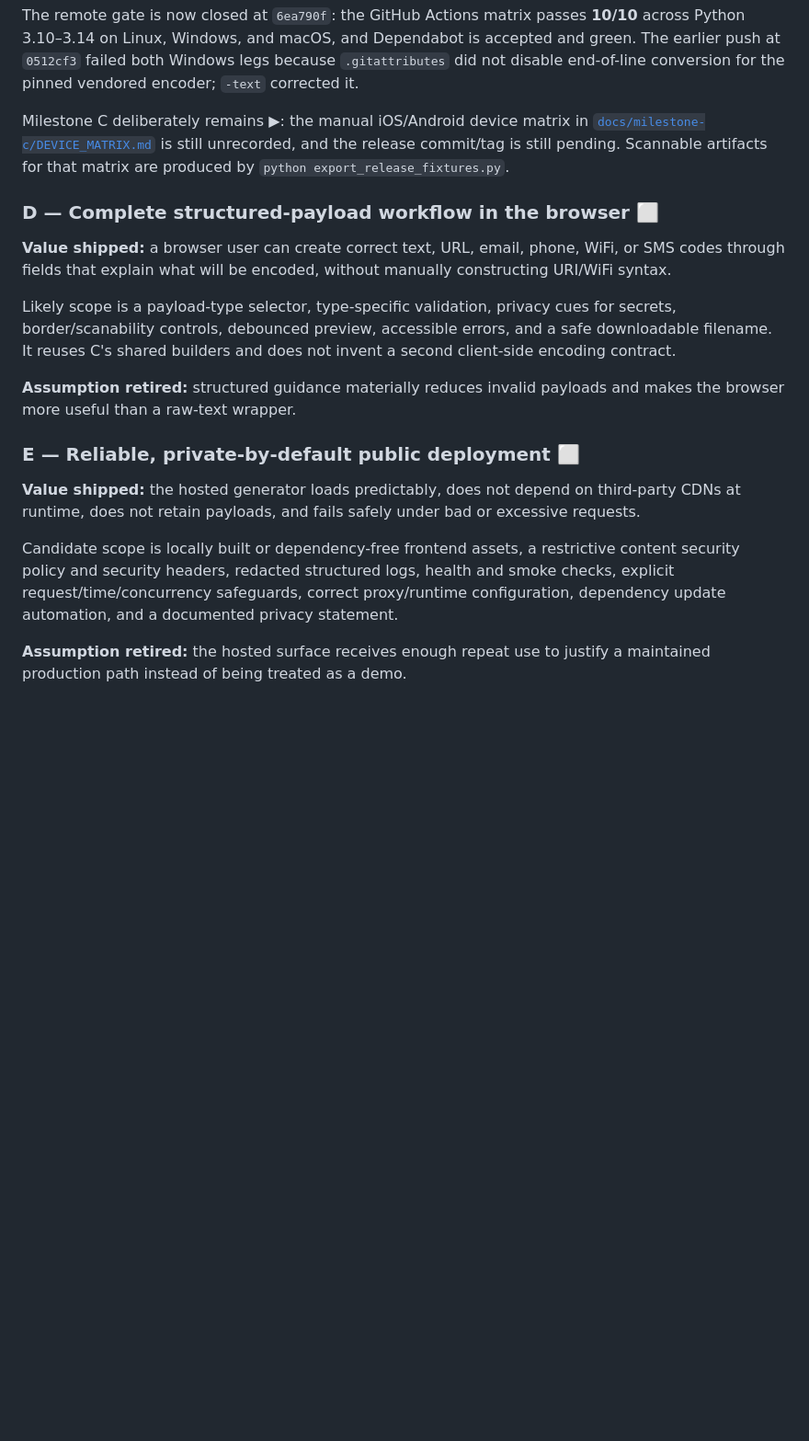
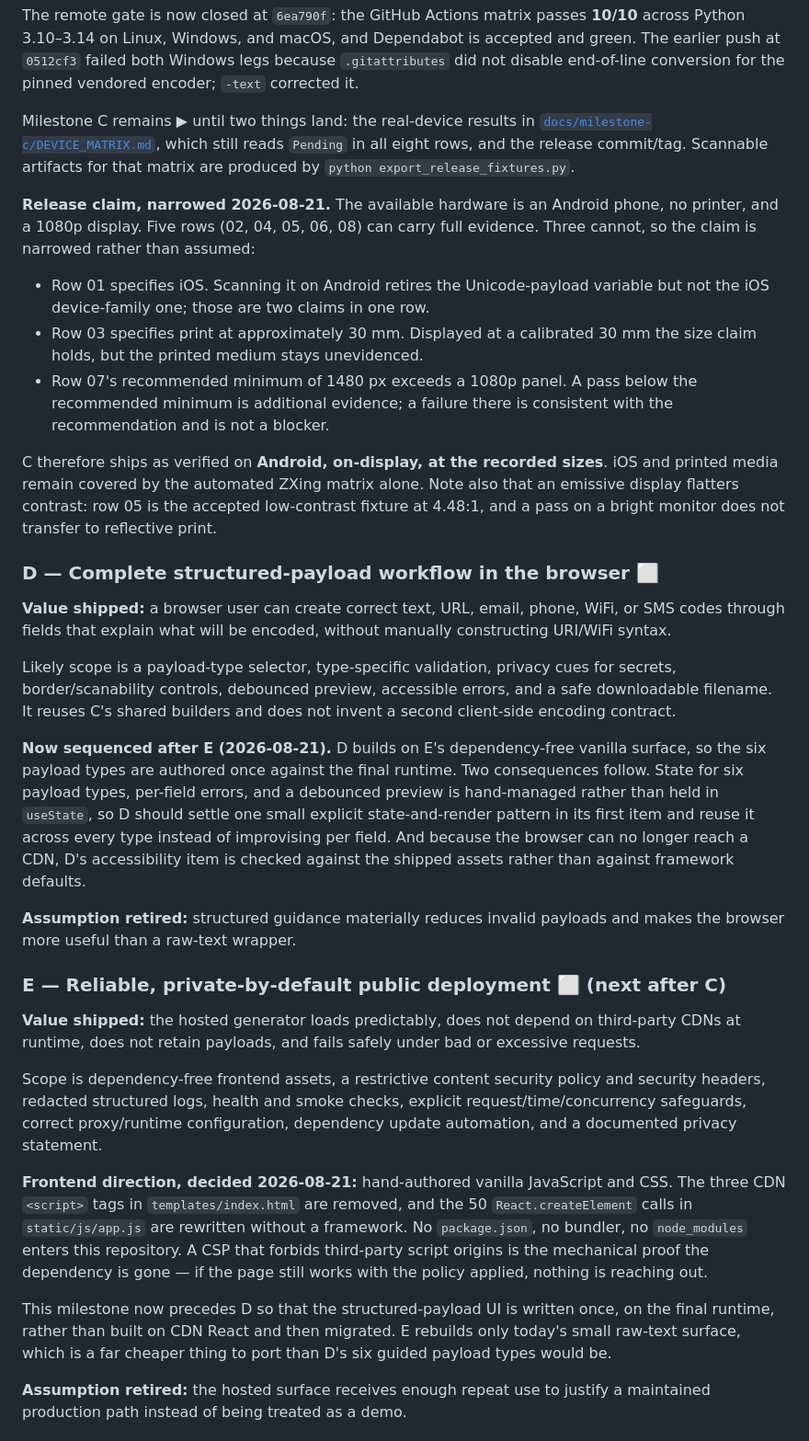
Before and after one commit to juansilvadesign/Custom-QR-Code-Generator, a Markdown page: ROADMAP.md, the part around one of its changes. Shown at 92% size. GitHub-like rendering; blank space fills up the shorter version.

Commit message:
docs: 📝 update roadmap and task lists

```diff
--- a/ROADMAP.md
+++ b/ROADMAP.md
@@ -154,10 +183,28 @@ accepted and green. The earlier push at `0512cf3` failed both Windows legs
 because `.gitattributes` did not disable end-of-line conversion for the pinned
 vendored encoder; `-text` corrected it.
 
-Milestone C deliberately remains ▶: the manual iOS/Android device matrix in
-[`docs/milestone-c/DEVICE_MATRIX.md`](docs/milestone-c/DEVICE_MATRIX.md) is still
-unrecorded, and the release commit/tag is still pending. Scannable artifacts for
-that matrix are produced by `python export_release_fixtures.py`.
+Milestone C remains ▶ until two things land: the real-device results in
+[`docs/milestone-c/DEVICE_MATRIX.md`](docs/milestone-c/DEVICE_MATRIX.md), which
+still reads `Pending` in all eight rows, and the release commit/tag. Scannable
+artifacts for that matrix are produced by `python export_release_fixtures.py`.
+
+**Release claim, narrowed 2026-08-21.** The available hardware is an Android
+phone, no printer, and a 1080p display. Five rows (02, 04, 05, 06, 08) can carry
+full evidence. Three cannot, so the claim is narrowed rather than assumed:
+
+- Row 01 specifies iOS. Scanning it on Android retires the Unicode-payload
+  variable but not the iOS device-family one; those are two claims in one row.
+- Row 03 specifies print at approximately 30 mm. Displayed at a calibrated 30 mm
+  the size claim holds, but the printed medium stays unevidenced.
+- Row 07's recommended minimum of 1480 px exceeds a 1080p panel. A pass below the
+  recommended minimum is additional evidence; a failure there is consistent with
+  the recommendation and is not a blocker.
+
+C therefore ships as verified on **Android, on-display, at the recorded sizes**.
+iOS and printed media remain covered by the automated ZXing matrix alone. Note
+also that an emissive display flatters contrast: row 05 is the accepted
+low-contrast fixture at 4.48:1, and a pass on a bright monitor does not transfer
+to reflective print.
 
 ### D — Complete structured-payload workflow in the browser ⬜
 
@@ -170,19 +217,41 @@ secrets, border/scanability controls, debounced preview, accessible errors, and
 safe downloadable filename. It reuses C's shared builders and does not invent a
 second client-side encoding contract.
 
+**Now sequenced after E (2026-08-21).** D builds on E's dependency-free vanilla
+surface, so the six payload types are authored once against the final runtime.
+Two consequences follow. State for six payload types, per-field errors, and a
+debounced preview is hand-managed rather than held in `useState`, so D should
+settle one small explicit state-and-render pattern in its first item and reuse it
+across every type instead of improvising per field. And because the browser can no
+longer reach a CDN, D's accessibility item is checked against the shipped assets
+rather than against framework defaults.
+
 **Assumption retired:** structured guidance materially reduces invalid payloads and
 makes the browser more useful than a raw-text wrapper.
 
-### E — Reliable, private-by-default public deployment ⬜
+### E — Reliable, private-by-default public deployment ⬜ (next after C)
 
 **Value shipped:** the hosted generator loads predictably, does not depend on
 third-party CDNs at runtime, does not retain payloads, and fails safely under bad
 or excessive requests.
 
-Candidate scope is locally built or dependency-free frontend assets, a restrictive
-content security policy and security headers, redacted structured logs, health and
-smoke checks, explicit request/time/concurrency safeguards, correct proxy/runtime
-configuration, dependency update automation, and a documented privacy statement.
+Scope is dependency-free frontend assets, a restrictive content security policy
+and security headers, redacted structured logs, health and smoke checks, explicit
+request/time/concurrency safeguards, correct proxy/runtime configuration,
+dependency update automation, and a documented privacy statement.
+
+**Frontend direction, decided 2026-08-21:** hand-authored vanilla JavaScript and
+CSS. The three CDN `<script>` tags in `templates/index.html` are removed, and the
+50 `React.createElement` calls in `static/js/app.js` are rewritten without a
+framework. No `package.json`, no bundler, no `node_modules` enters this
+repository. A CSP that forbids third-party script origins is the mechanical proof
+the dependency is gone — if the page still works with the policy applied, nothing
+is reaching out.
+
+This milestone now precedes D so that the structured-payload UI is written once,
+on the final runtime, rather than built on CDN React and then migrated. E rebuilds
+only today's small raw-text surface, which is a far cheaper thing to port than D's
+six guided payload types would be.
 
 **Assumption retired:** the hosted surface receives enough repeat use to justify a
 maintained production path instead of being treated as a demo.
```
Also changed, not shown: other parts of ROADMAP.md (+31 -2 lines), TASKS.md (+36 -20 lines).
